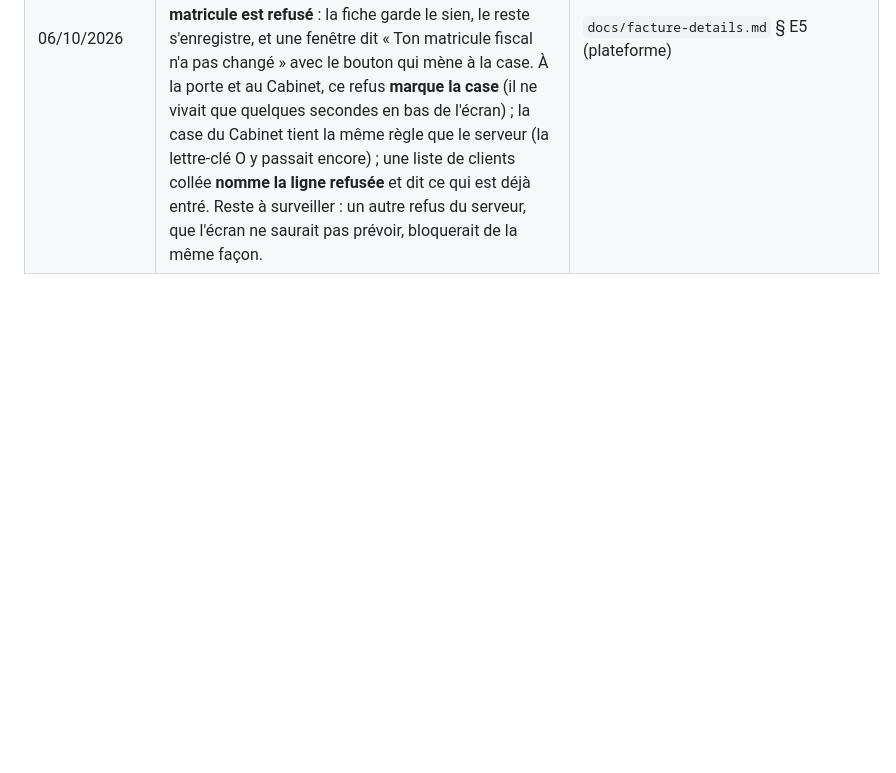
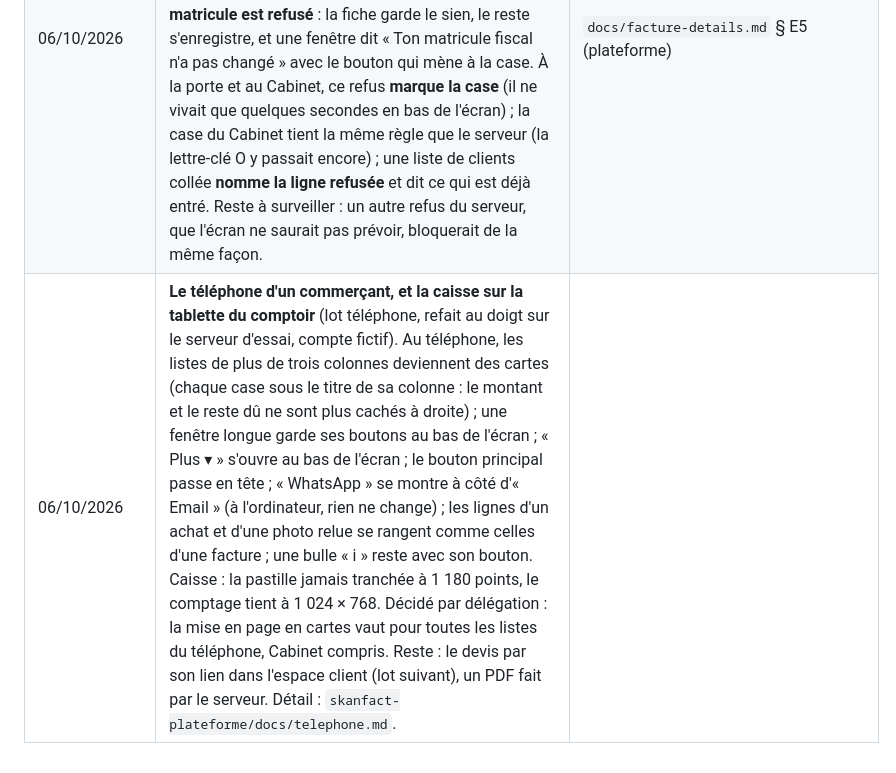
Before and after one commit to saouthq/skanfact, a Markdown page: docs/cadrage/README.md, the part around the change. GitHub-like rendering; blank space fills up the shorter version.

Commit message:
Journal : le lot téléphone (06/10/2026)
Co-Authored-By: Claude Opus 5.5 <noreply@anthropic.com>
Claude-Session: https://claude.ai/code/session_012MQqUUPGSc62eVaUpWFgpR

```diff
--- a/docs/cadrage/README.md
+++ b/docs/cadrage/README.md
@@ -233,3 +233,4 @@ lettres de mission dans le parcours du comptable).
 | 05/10/2026 | **Le lot facture vérifié sur le serveur d'essai** (refait à la souris sur app.skanfact.tn, données fictives) : trois défauts de plus, corrigés d'un envoi. **Une réponse qui ne vient pas du serveur ne s'affiche plus jamais telle quelle** (un relais avait coupé le versement de l'exemple, une minute, et l'écran montrait « Unexpected token… is not valid JSON ») : aux trois portes (l'entreprise, le Cabinet, les écrans d'entrée), une phrase ; l'exemple redemande, le serveur ayant fini, et s'ouvre sur la visite. **Le matricule s'imprime sous sa forme lisible sur chaque pièce** (facture, ticket, bulletin, attestations, relevé), plus tel qu'il a été tapé. **La lettre-clé n'est jamais I, O ni U**, à l'écran comme au serveur (la règle du fichier El Fatoora). Et une règle de plus pour les preuves : **un défaut qui casse la syntaxe d'un écran ne prouve rien** (il fait tomber la page entière) ; le contrôle éclair le refuse désormais, deux preuves anciennes réécrites. **Reste (lot suivant)** : la même règle du matricule à la porte, au dossier tenu d'un cabinet et à la reprise d'un portefeuille, qui le gardent encore tel qu'écrit (1234567AAM000 et 1234567A/A/M/000 y seraient deux matricules). | `docs/facture-details.md` § Vérifié sur le serveur d'essai (plateforme) |
 | 06/10/2026 | **Une seule règle du matricule fiscal, à chacune de ses entrées** (lot E4, refait à la souris sur le serveur d'essai) : la porte (« Créer mon entreprise »), la fiche société, le dossier tenu d'un cabinet, la reprise d'un portefeuille et la liste collée du Cabinet. Le matricule s'écrit comme on le recopie (minuscules, espaces, points) et **se garde sous sa forme lisible** (1234567A/A/M/000) : écrit autrement, c'est le même, et « un matricule, une seule entreprise active » le reconnaît (sans barres, le même matricule passait une seconde fois). Mal formé, il se refuse **sur son champ en disant pourquoi** ; déjà pris, la porte le dit comme la fiche (elle répondait « le serveur a rencontré une erreur »). Les matricules gardés tels qu'écrits avant (serveur d'essai seulement) restent tels quels. | `docs/facture-details.md` § E4 (plateforme) |
 | 06/10/2026 | **Un refus du matricule montre sa case, et n'en bloque pas d'autres** (lot E5, vu en vérifiant E4 sur le serveur d'essai). Le plus grave : dans Paramètres → Mon entreprise, un matricule déjà celui d'une autre entreprise faisait refuser tout l'enregistrement, et chaque enregistrement suivant (un client, un devis…) était refusé à son tour avec la phrase du matricule ; « Réessayer » n'y pouvait rien. Désormais **seul le matricule est refusé** : la fiche garde le sien, le reste s'enregistre, et une fenêtre dit « Ton matricule fiscal n'a pas changé » avec le bouton qui mène à la case. À la porte et au Cabinet, ce refus **marque la case** (il ne vivait que quelques secondes en bas de l'écran) ; la case du Cabinet tient la même règle que le serveur (la lettre-clé O y passait encore) ; une liste de clients collée **nomme la ligne refusée** et dit ce qui est déjà entré. Reste à surveiller : un autre refus du serveur, que l'écran ne saurait pas prévoir, bloquerait de la même façon. | `docs/facture-details.md` § E5 (plateforme) |
+| 06/10/2026 | **Le téléphone d'un commerçant, et la caisse sur la tablette du comptoir** (lot téléphone, refait au doigt sur le serveur d'essai, compte fictif). Au téléphone, les listes de plus de trois colonnes deviennent des cartes (chaque case sous le titre de sa colonne : le montant et le reste dû ne sont plus cachés à droite) ; une fenêtre longue garde ses boutons au bas de l'écran ; « Plus ▾ » s'ouvre au bas de l'écran ; le bouton principal passe en tête ; « WhatsApp » se montre à côté d'« Email » (à l'ordinateur, rien ne change) ; les lignes d'un achat et d'une photo relue se rangent comme celles d'une facture ; une bulle « i » reste avec son bouton. Caisse : la pastille jamais tranchée à 1 180 points, le comptage tient à 1 024 × 768. Décidé par délégation : la mise en page en cartes vaut pour toutes les listes du téléphone, Cabinet compris. Reste : le devis par son lien dans l'espace client (lot suivant), un PDF fait par le serveur. Détail : `skanfact-plateforme/docs/telephone.md`. |
```
